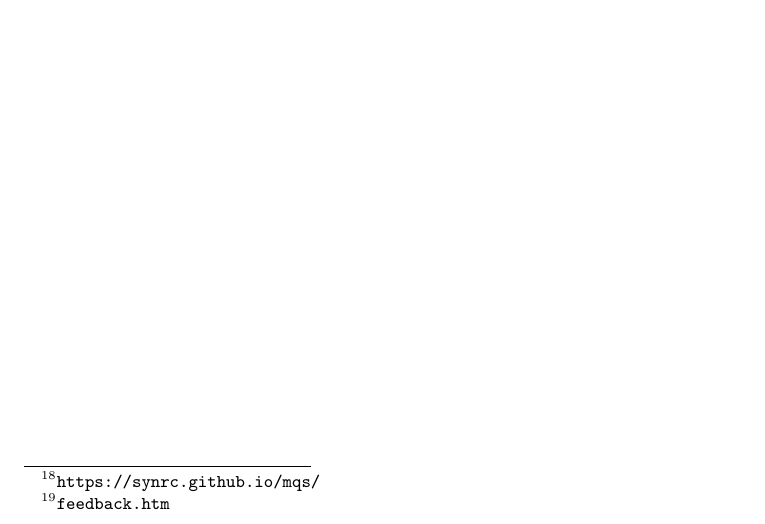
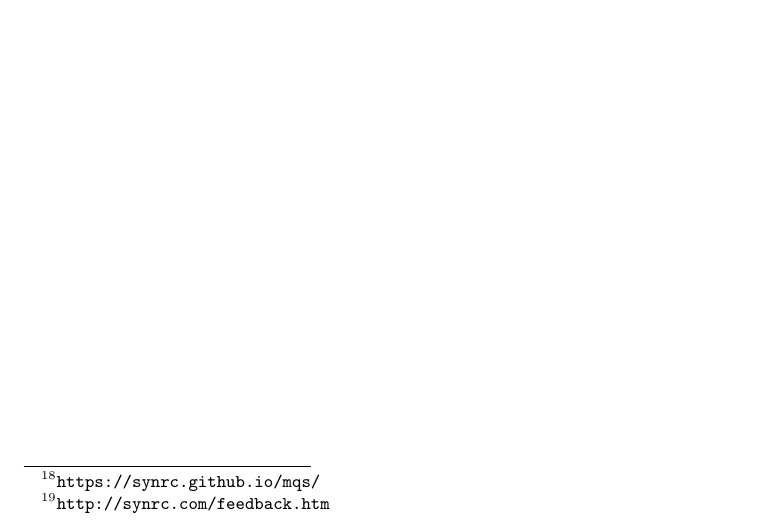
Before and after one commit to synrc/synrc.com, a LaTeX document (apps.tex): part of page 4 of 4, cut so that both start at the same text. Compiled offline with pdfLaTeX; a LaTeX package or settings file that is missing is left out.

Commit message:
fix link

```diff
--- a/apps.tex
+++ b/apps.tex
@@ -178,7 +178,7 @@ sophisticated subscriptions topology. It also supports RPC over MQ.
 %HEVEA \begin{divstyle}{nonselectedwrapper}
 %HEVEA \begin{divstyle}{verywidecol}
 
-\footahref{feedback.htm}{Contact Us}\qquad
+\footahref{http://synrc.com/feedback.htm}{Contact Us}\qquad
 
 %HEVEA \end{divstyle}
 %HEVEA \end{divstyle}
```
Also changed, not shown: 2 other files.
